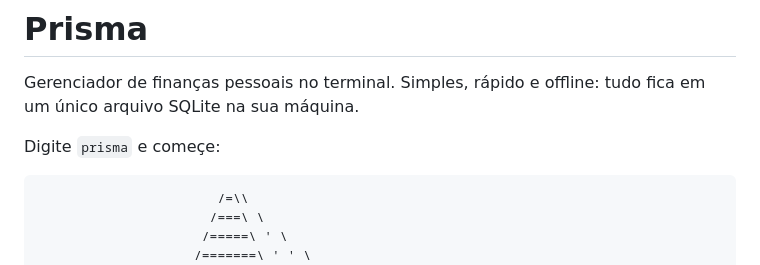
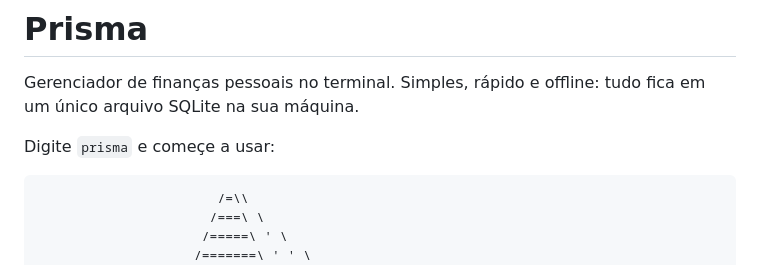
Before and after one commit to jpbarbosa44/Prisma, a Markdown page: README.md, the part around the change. Rendered like a GitHub page.

````diff
--- a/README.md
+++ b/README.md
@@ -2,7 +2,7 @@
 
 Gerenciador de finanças pessoais no terminal. Simples, rápido e offline: tudo fica em um único arquivo SQLite na sua máquina.
 
-Digite `prisma` e começe:
+Digite `prisma` e começe a usar:
 
 ```
                        /=\\
````
